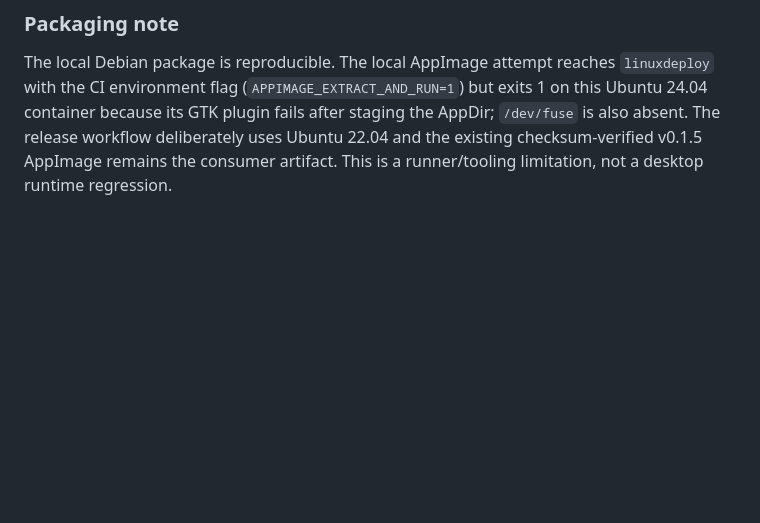
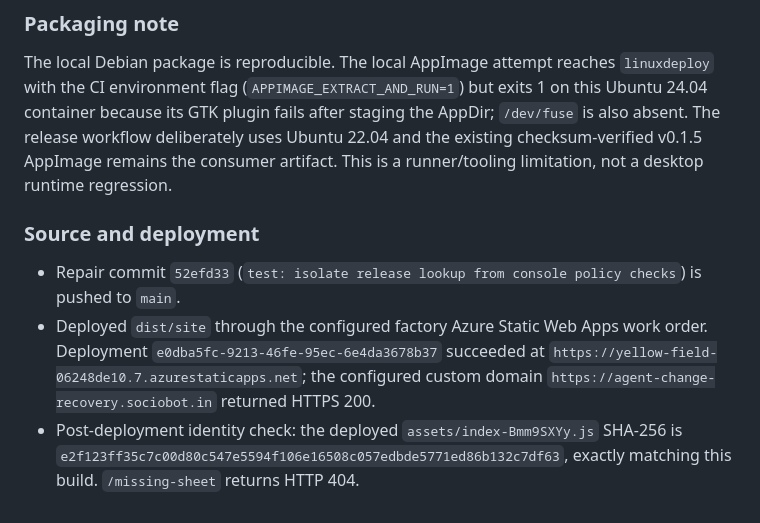
Before and after one commit to B-Divyesh/sf-agent-change-recovery, a Markdown page: .factory/handoff.md, the part around the change. GitHub-like rendering; blank space fills up the shorter version.

Commit message:
docs: record repair deployment evidence

```diff
--- a/.factory/handoff.md
+++ b/.factory/handoff.md
@@ -57,3 +57,9 @@ The desktop app deliberately does not retain a passphrase. If a user loses it, e
 ### Packaging note
 
 The local Debian package is reproducible. The local AppImage attempt reaches `linuxdeploy` with the CI environment flag (`APPIMAGE_EXTRACT_AND_RUN=1`) but exits 1 on this Ubuntu 24.04 container because its GTK plugin fails after staging the AppDir; `/dev/fuse` is also absent. The release workflow deliberately uses Ubuntu 22.04 and the existing checksum-verified v0.1.5 AppImage remains the consumer artifact. This is a runner/tooling limitation, not a desktop runtime regression.
+
+### Source and deployment
+
+- Repair commit `52efd33` (`test: isolate release lookup from console policy checks`) is pushed to `main`.
+- Deployed `dist/site` through the configured factory Azure Static Web Apps work order. Deployment `e0dba5fc-9213-46fe-95ec-6e4da3678b37` succeeded at `https://yellow-field-06248de10.7.azurestaticapps.net`; the configured custom domain `https://agent-change-recovery.sociobot.in` returned HTTPS 200.
+- Post-deployment identity check: the deployed `assets/index-Bmm9SXYy.js` SHA-256 is `e2f123ff35c7c00d80c547e5594f106e16508c057edbde5771ed86b132c7df63`, exactly matching this build. `/missing-sheet` returns HTTP 404.
```
